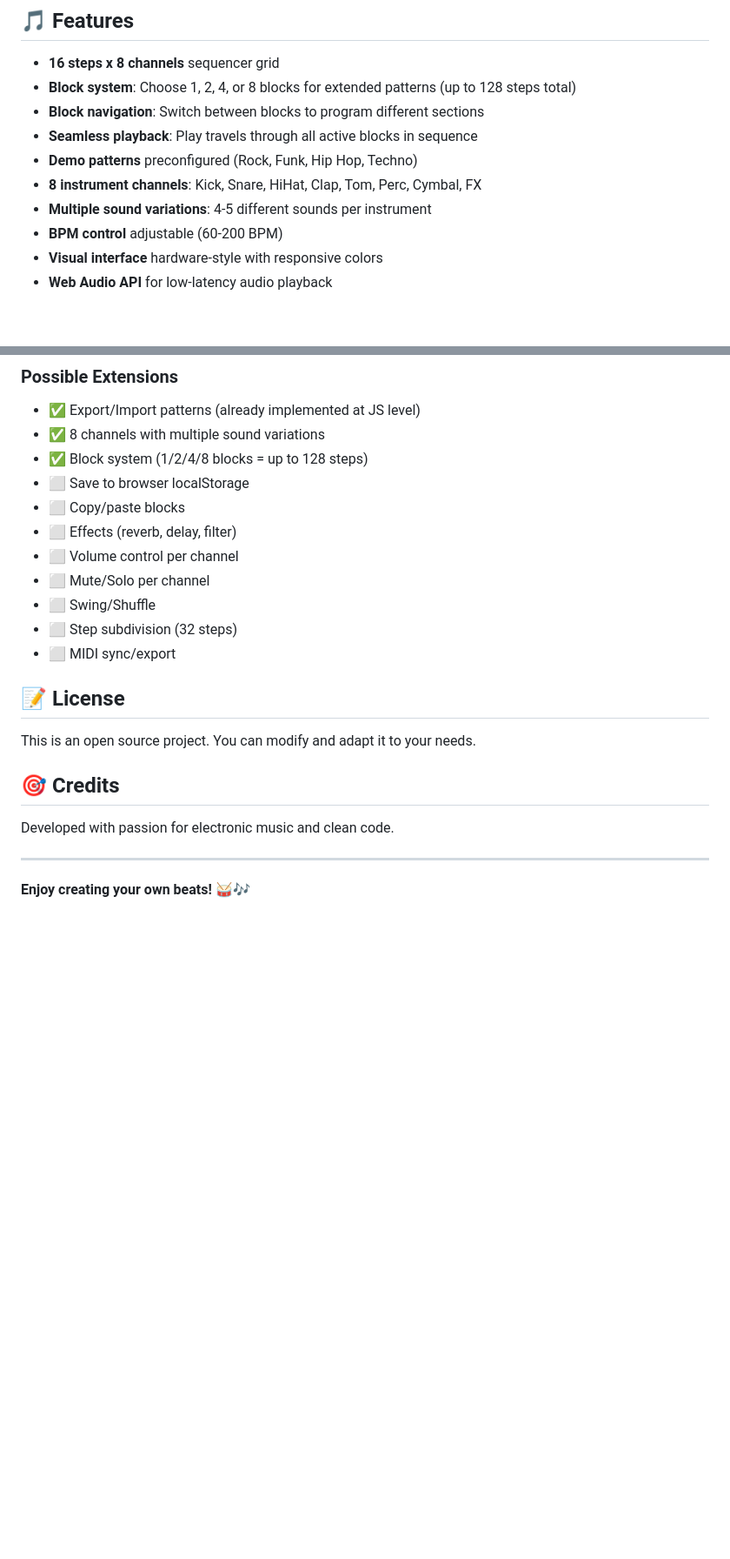
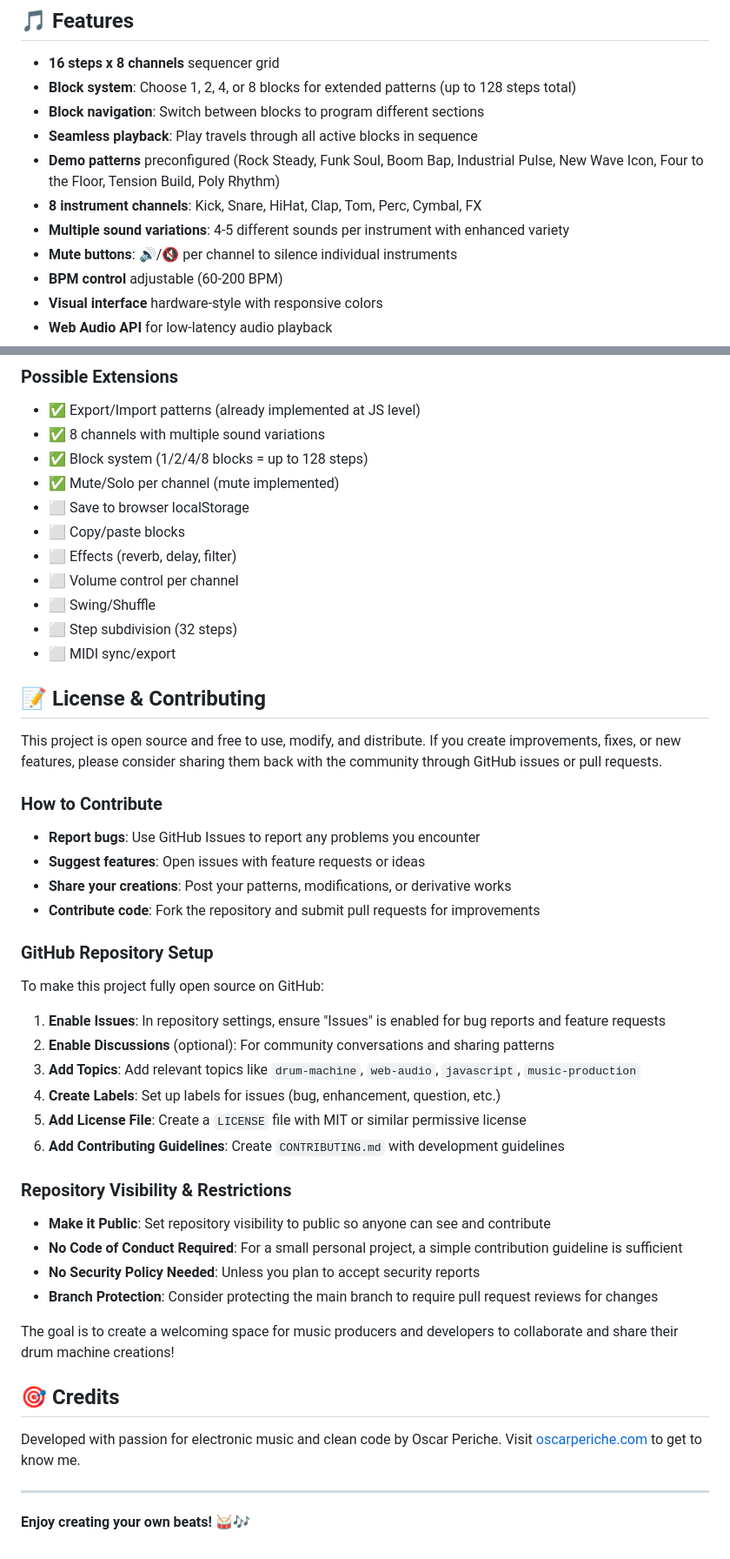
Before and after one commit to oskratch/drumnova, a Markdown page: README.md, 2 parts joined by grey strips. Shown at 87% size. GitHub-like rendering; blank space fills up the shorter version.

Commit message:
docs: update README with new features and conceptual pattern names- Updated demo pattern names to more conceptual ones (Rock Steady, Funk Soul, etc.)- Added mute buttons feature to controls section- Marked mute functionality as implemented in future enhancements

```diff
--- a/README.md
+++ b/README.md
@@ -8,9 +8,10 @@ An interactive rhythm machine inspired by Redrum, fully functional in the browse
 - **Block system**: Choose 1, 2, 4, or 8 blocks for extended patterns (up to 128 steps total)
 - **Block navigation**: Switch between blocks to program different sections
 - **Seamless playback**: Play travels through all active blocks in sequence
-- **Demo patterns** preconfigured (Rock, Funk, Hip Hop, Techno)
+- **Demo patterns** preconfigured (Rock Steady, Funk Soul, Boom Bap, Industrial Pulse, New Wave Icon, Four to the Floor, Tension Build, Poly Rhythm)
 - **8 instrument channels**: Kick, Snare, HiHat, Clap, Tom, Perc, Cymbal, FX
-- **Multiple sound variations**: 4-5 different sounds per instrument
+- **Multiple sound variations**: 4-5 different sounds per instrument with enhanced variety
+- **Mute buttons**: 🔊/🔇 per channel to silence individual instruments
 - **BPM control** adjustable (60-200 BPM)
 - **Visual interface** hardware-style with responsive colors
 - **Web Audio API** for low-latency audio playback
@@ -167,22 +169,47 @@ If you want to add server functionality:
 - ✅ Export/Import patterns (already implemented at JS level)
 - ✅ 8 channels with multiple sound variations
 - ✅ Block system (1/2/4/8 blocks = up to 128 steps)
+- ✅ Mute/Solo per channel (mute implemented)
 - ⬜ Save to browser localStorage
 - ⬜ Copy/paste blocks
 - ⬜ Effects (reverb, delay, filter)
 - ⬜ Volume control per channel
-- ⬜ Mute/Solo per channel
 - ⬜ Swing/Shuffle
 - ⬜ Step subdivision (32 steps)
 - ⬜ MIDI sync/export
 
-## 📝 License
+## 📝 License & Contributing
 
-This is an open source project. You can modify and adapt it to your needs.
+This project is open source and free to use, modify, and distribute. If you create improvements, fixes, or new features, please consider sharing them back with the community through GitHub issues or pull requests.
+
+### How to Contribute
+- **Report bugs**: Use GitHub Issues to report any problems you encounter
+- **Suggest features**: Open issues with feature requests or ideas
+- **Share your creations**: Post your patterns, modifications, or derivative works
+- **Contribute code**: Fork the repository and submit pull requests for improvements
+
+### GitHub Repository Setup
+To make this project fully open source on GitHub:
+
+1. **Enable Issues**: In repository settings, ensure "Issues" is enabled for bug reports and feature requests
+2. **Enable Discussions** (optional): For community conversations and sharing patterns
+3. **Add Topics**: Add relevant topics like `drum-machine`, `web-audio`, `javascript`, `music-production`
+4. **Create Labels**: Set up labels for issues (bug, enhancement, question, etc.)
+5. **Add License File**: Create a `LICENSE` file with MIT or similar permissive license
+6. **Add Contributing Guidelines**: Create `CONTRIBUTING.md` with development guidelines
+
+### Repository Visibility & Restrictions
+- **Make it Public**: Set repository visibility to public so anyone can see and contribute
+- **No Code of Conduct Required**: For a small personal project, a simple contribution guideline is sufficient
+- **No Security Policy Needed**: Unless you plan to accept security reports
+- **Branch Protection**: Consider protecting the main branch to require pull request reviews for changes
+
+The goal is to create a welcoming space for music producers and developers to collaborate and share their drum machine creations!
 
 ## 🎯 Credits
 
-Developed with passion for electronic music and clean code.
+Developed with passion for electronic music and clean code by Oscar Periche.
+Visit [oscarperiche.com](https://oscarperiche.com) to get to know me.
 
 ---
 
```
Also changed, not shown: other parts of README.md (+2 -1 lines).
